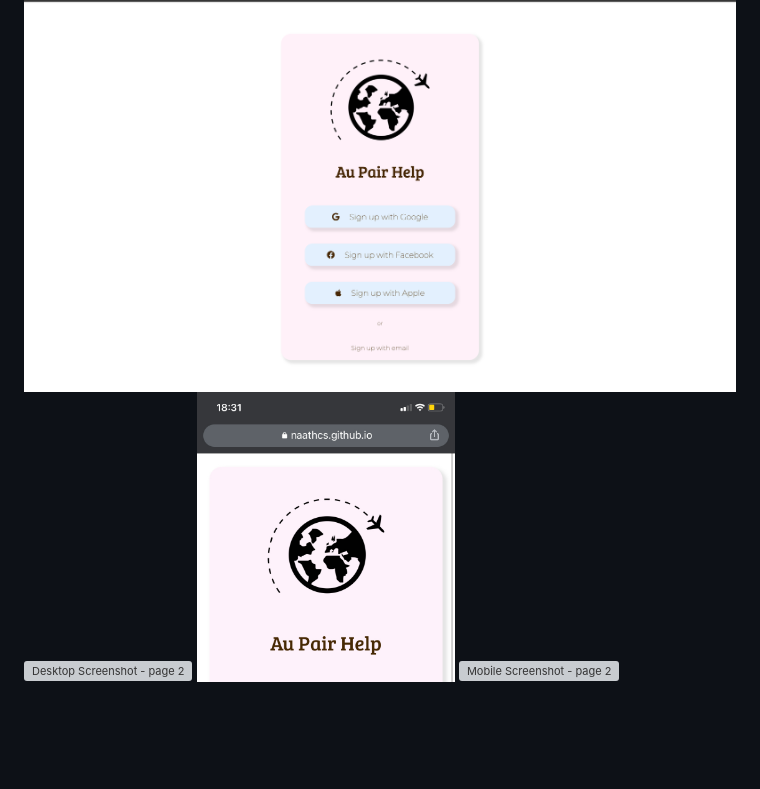
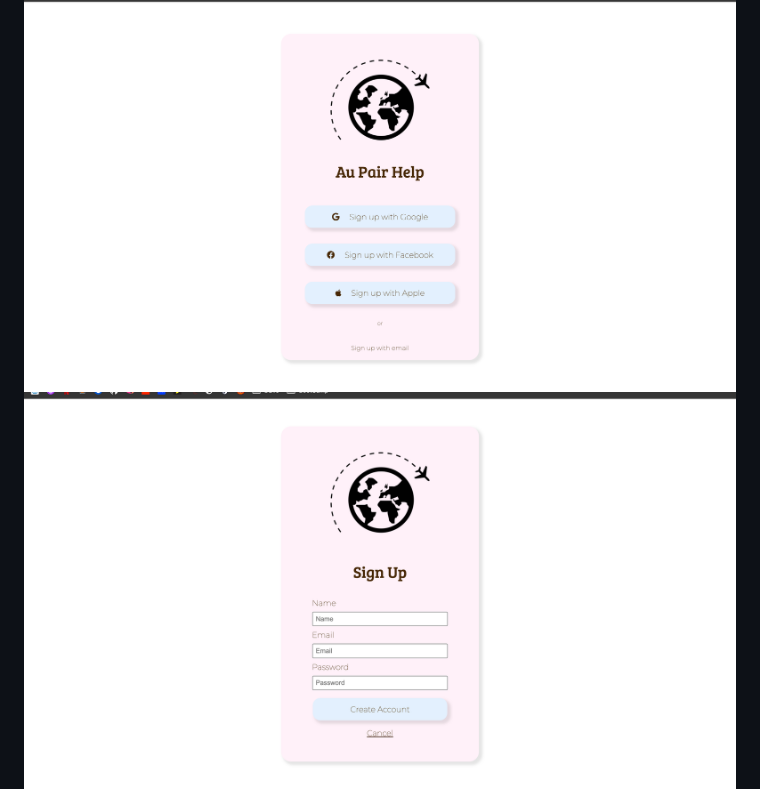
Before and after one commit to naathcs/Sign-Up-Pages, a Markdown page: README.md, the part around the change. GitHub-like rendering; pictures changed too: screenshot/desktop2.png (added); blank space fills up the shorter version; grey boxes are pictures that could not be loaded.

Commit message:
Screenshot Update
Desktop screenshot of Sign Up Page added to folder and README

```diff
--- a/README.md
+++ b/README.md
@@ -31,7 +31,7 @@ Users should be able to:
 *** UPDATE WITH SCREENSHOTS ***
 
 ![Desktop Screenshot - page 1](screenshot/desktop.png)
-![Desktop Screenshot - page 2]()
+![Desktop Screenshot - page 2](screenshot/desktop2.png)
 ![Mobile Screenshot - page 1](screenshot/mobile.jpeg)
 ![Mobile Screenshot - page 2]()
 
```
